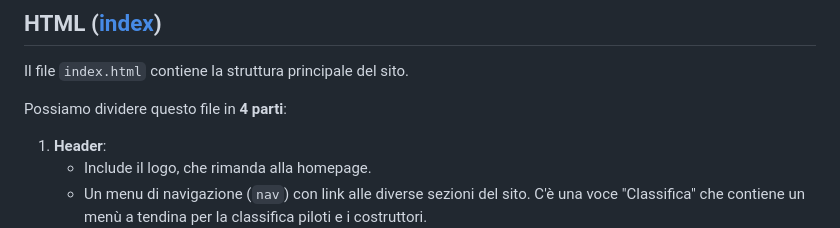
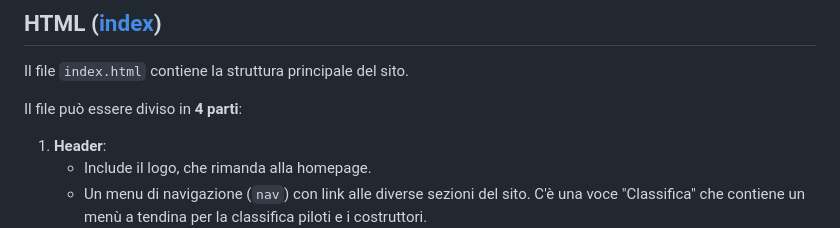
Before and after one commit to CrashWho/crashwho.github.io, a Markdown page: README.md, the part around the change. Rendered like a GitHub page.

Commit message:
Updated READ.me

```diff
--- a/README.md
+++ b/README.md
@@ -8,7 +8,7 @@ F1 Experience è un sito web dedicato agli appassionati di Formula 1, che riflet
 
 Il file `index.html` contiene la struttura principale del sito.
 
-Possiamo dividere questo file in **4 parti**:
+Il file può essere diviso in **4 parti**:
 
 1. **Header**:
    - Include il logo, che rimanda alla homepage.
```
